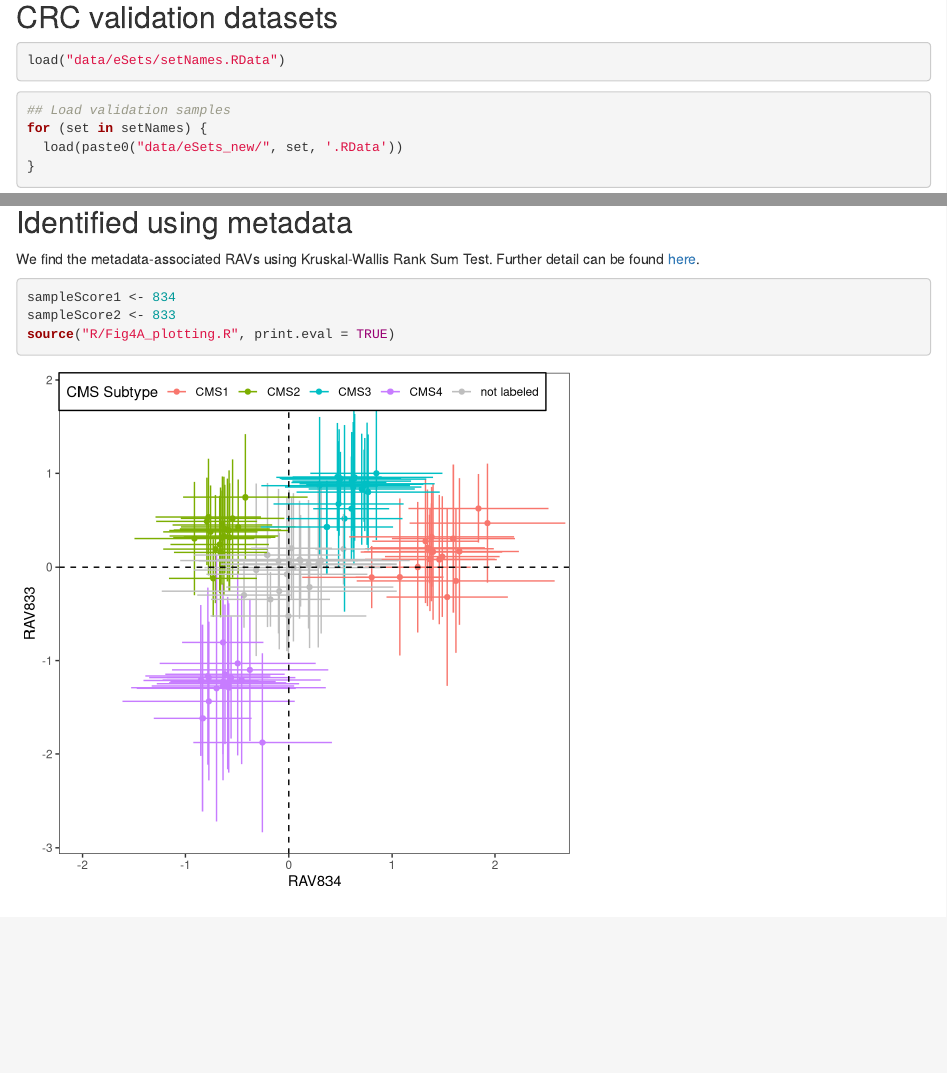
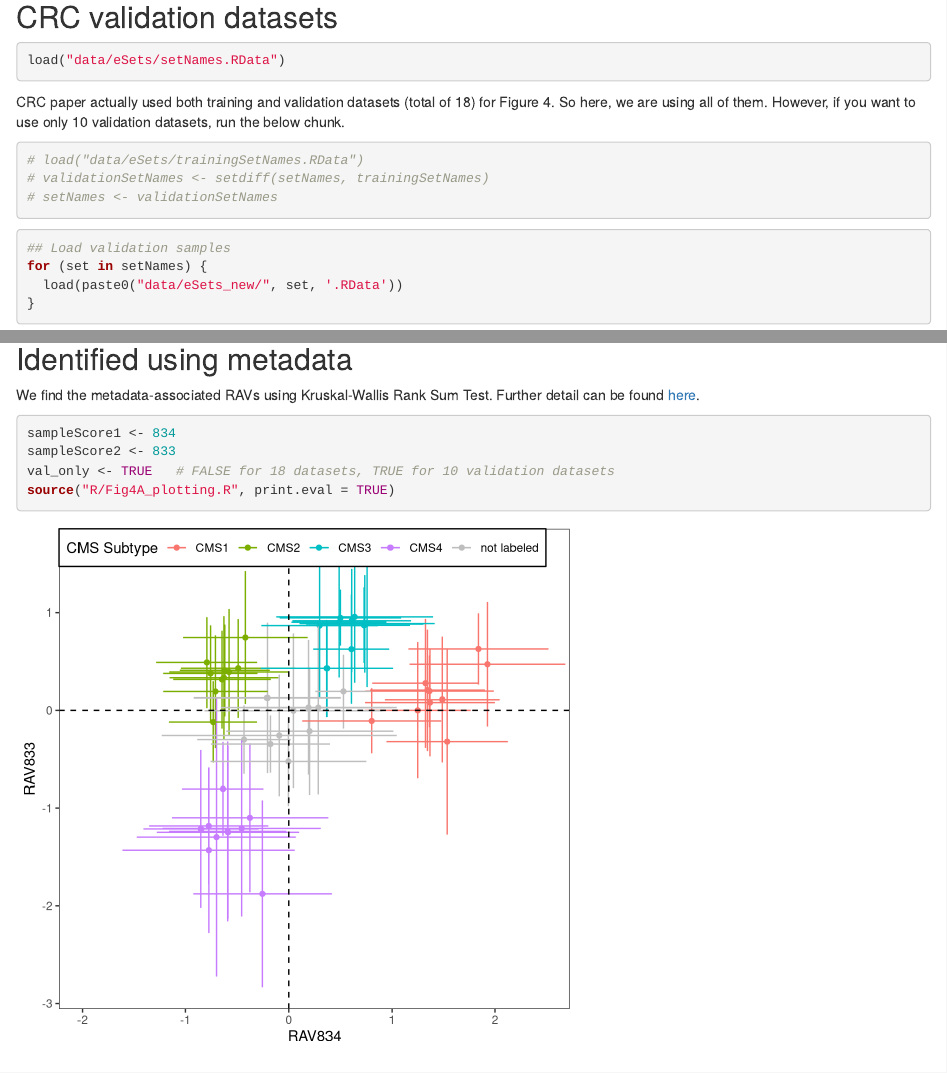
Before and after one commit to shbrief/GenomicSuperSignaturePaper, an R Markdown document (Results/CRC/repeat_Fig4A.Rmd): the page in a window 1100 px wide, from 370 px down, and a second part further down, joined at a grey line. Rendered offline with R 4.5, knitr and Pandoc, with nearby package versions; drawn as R Markdown's standard HTML page in place of the format the file asks for; some code elsewhere in the file could not run offline.

Commit message:
different number of CRC datasets for characterization

````diff
--- a/Results/CRC/R/Fig4A_plotting.R
+++ b/Results/CRC/R/Fig4A_plotting.R
@@ -4,3 +4,7 @@
 ################################################################################
 
 df.results <- readRDS("data/SummaryForFig4.rds")
+if (isTRUE(val_only)) {
+  load("data/eSets/setNames.RData")
+  load("data/eSets/trainingSetNames.RData")
+  validationSetNames <- setdiff(setNames, trainingSetNames)
--- a/Results/CRC/repeat_Fig4A.Rmd
+++ b/Results/CRC/repeat_Fig4A.Rmd
@@ -54,12 +54,14 @@ updateNote(RAVmodel)
 load("data/eSets/setNames.RData")
 ```
 
-```{r echo=FALSE, eval=FALSE}
-## CRC paper actually used both training and validation datasets (total of 18)
-## for Figure 4. So here, we are using all of them. However, for Figure 4C, we'll
-## try to use only 10 validation datasets.
-# load(file.path(wd, "trainingSetNames.RData"))
+CRC paper actually used both training and validation datasets (total of 18) for
+Figure 4. So here, we are using all of them. However, if you want to use only 10
+validation datasets, run the below chunk.
+
+```{r eval=FALSE}
+# load("data/eSets/trainingSetNames.RData")
 # validationSetNames <- setdiff(setNames, trainingSetNames)
+# setNames <- validationSetNames
 ```
 
 ```{r}
@@ -235,6 +237,7 @@ detail can be found [here](https://shbrief.github.io/GenomicSuperSignaturePaper/
 ```{r message=FALSE, warning=FALSE, fig.width=5.8, fig.height=5.5}
 sampleScore1 <- 834
 sampleScore2 <- 833
+val_only <- TRUE   # FALSE for 18 datasets, TRUE for 10 validation datasets
 source("R/Fig4A_plotting.R", print.eval = TRUE)
 ```
 
````
Also changed, not shown: Results/CRC/R/Fig4A_plotting.R (6 more changed lines).
